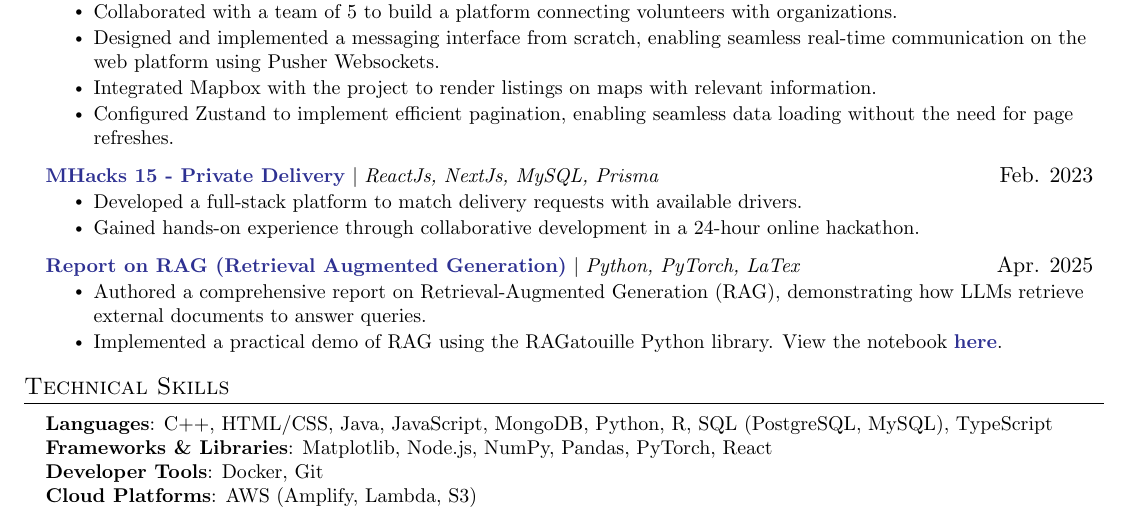
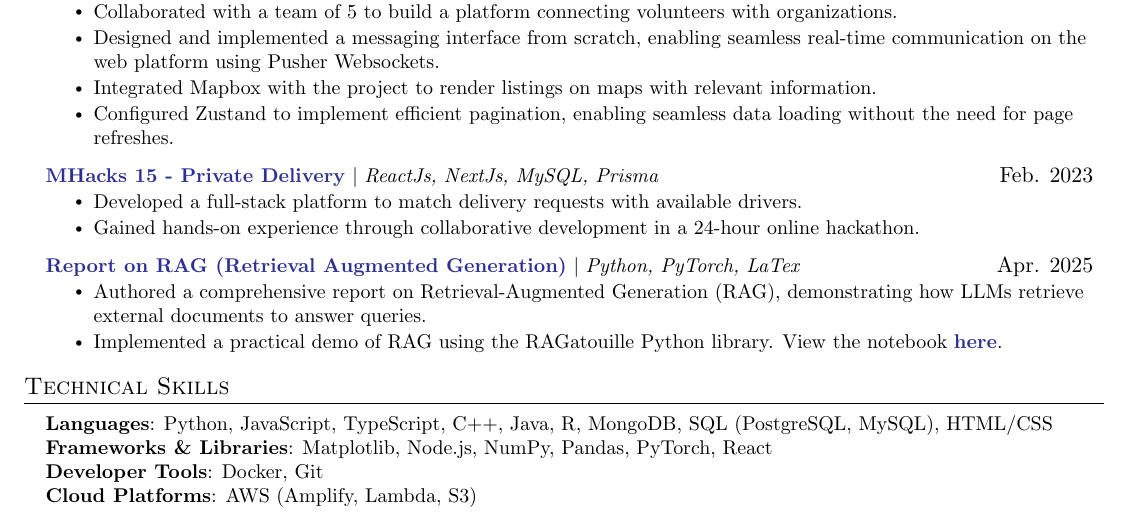
Before and after one commit to SebastianNewberry/Resume, a LaTeX CV (Resume.tex): part of the page, cut so that both start at the same text. Compiled offline with pdfLaTeX.

Commit message:
fixed order of languages on resume

```diff
--- a/Resume.tex
+++ b/Resume.tex
@@ -206,7 +206,7 @@
 \section{Technical Skills}
  \begin{itemize}[leftmargin=0.15in, label={}]
     \small{\item{
-     \textbf{Languages}{: C++, HTML/CSS, Java, JavaScript, MongoDB, Python, R, SQL (PostgreSQL, MySQL), TypeScript} \\
+     \textbf{Languages}{: Python, JavaScript, TypeScript, C++, Java, R, MongoDB, SQL (PostgreSQL, MySQL), HTML/CSS} \\
      \textbf{Frameworks \& Libraries}{: Matplotlib, Node.js, NumPy, Pandas, PyTorch, React} \\
      \textbf{Developer Tools}{: Docker, Git} \\
      \textbf{Cloud Platforms}{: AWS (Amplify, Lambda, S3)}
```
